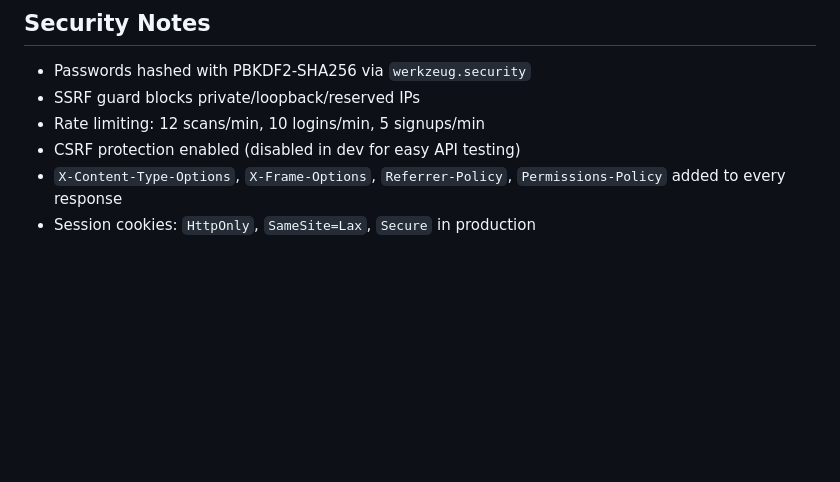
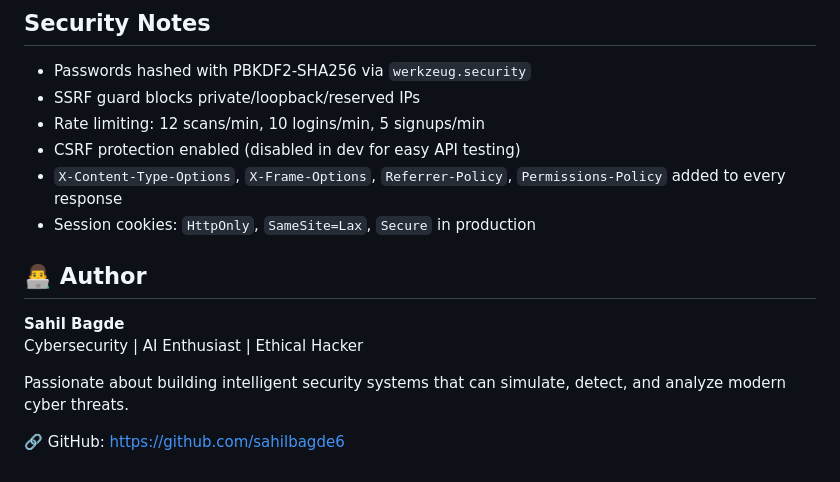
Before and after one commit to sahilbagde6/CYBER-SCAN, a Markdown page: README.md, the part around one of its changes. Drawn GitHub-style; blank space fills up the shorter version.

Commit message:
Update README with screenshots and author details
Added multiple screenshots and updated author information.

```diff
--- a/README.md
+++ b/README.md
@@ -151,3 +164,13 @@ Download a formatted PDF report.
 - CSRF protection enabled (disabled in dev for easy API testing)
 - `X-Content-Type-Options`, `X-Frame-Options`, `Referrer-Policy`, `Permissions-Policy` added to every response
 - Session cookies: `HttpOnly`, `SameSite=Lax`, `Secure` in production
+
+
+## 👨‍💻 Author
+
+**Sahil Bagde**
+Cybersecurity | AI Enthusiast | Ethical Hacker
+
+Passionate about building intelligent security systems that can simulate, detect, and analyze modern cyber threats.
+
+🔗 GitHub: https://github.com/sahilbagde6
```
Also changed, not shown: other parts of README.md (+13 -0 lines).
